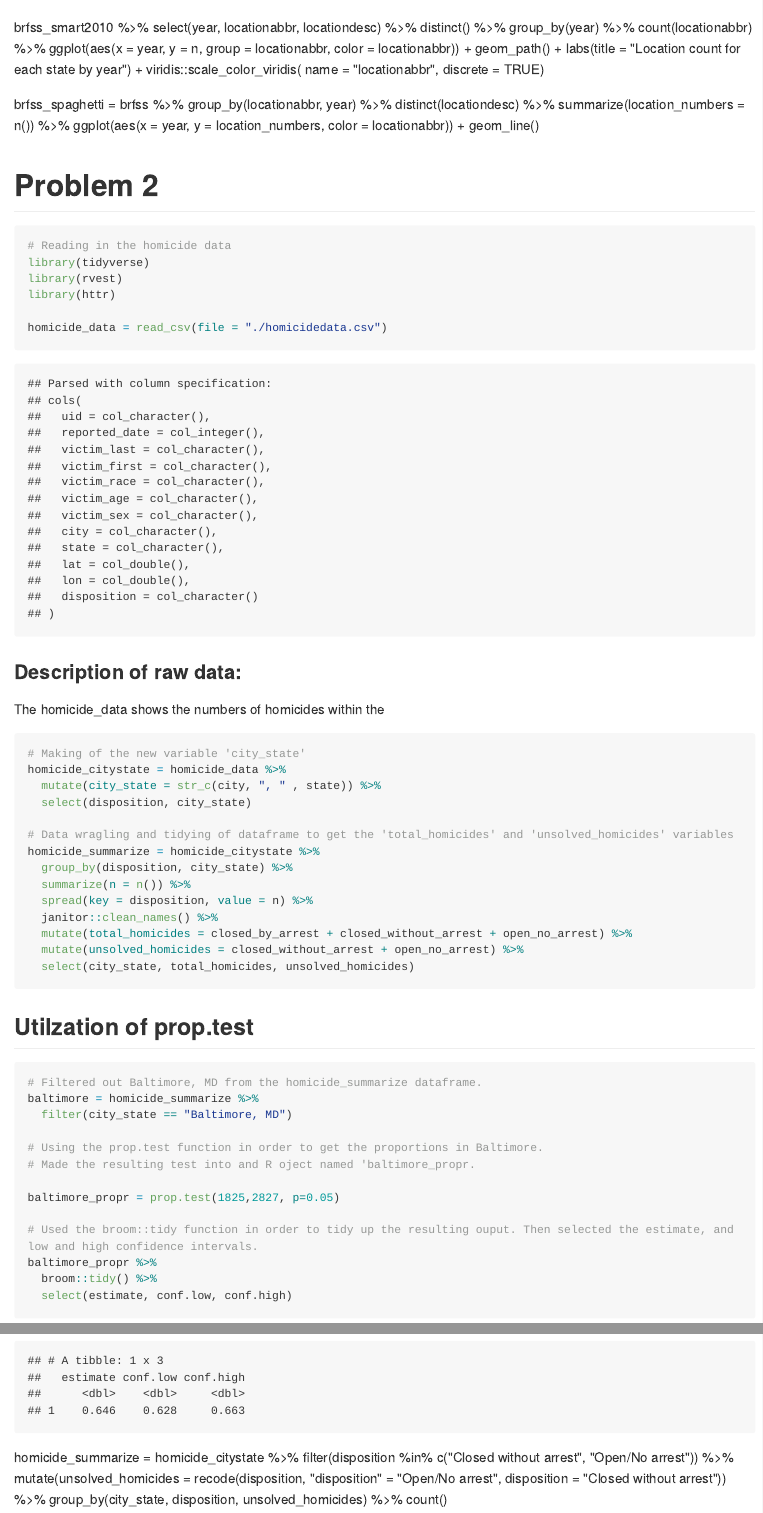
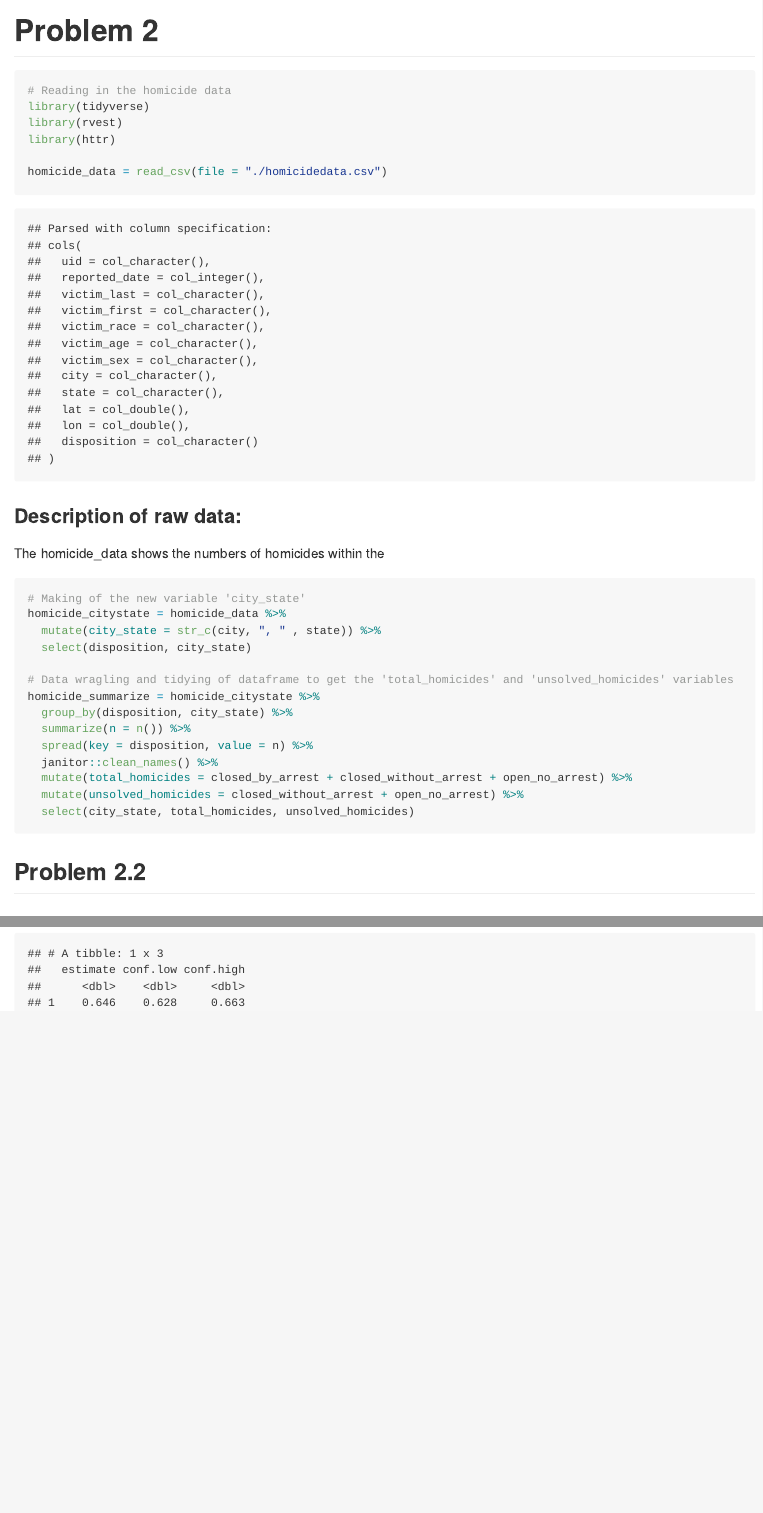
Before and after one commit to bjl21500/p8105_hw5_bjl2150, an R Markdown document (p8105_hw5_bjl2150.Rmd): the page in a window 1100 px wide, from 5640 px down before the commit and from 5670 px down after it, and a second part further down, joined at a grey line. The pictures show the output file p8105_hw5_bjl2150.md that the author committed with the source, drawn offline in the style of GitHub; long lines of code are wrapped.

Commit message:
Making some tidying adjustments.

````diff
--- a/p8105_hw5_bjl2150.Rmd
+++ b/p8105_hw5_bjl2150.Rmd
@@ -58,25 +58,6 @@ ggplot(long_spaghetti, aes(x = week, y = n, group = subject_id, color = arm)) +
   geom_path()
 ```
 
-brfss_smart2010 %>%
-  select(year, locationabbr, locationdesc) %>%
-  distinct() %>%
-  group_by(year) %>%
-  count(locationabbr) %>%
-  ggplot(aes(x = year, y = n, group = locationabbr, color = locationabbr)) +
-  geom_path() +
-  labs(title = "Location count for each state by year") +
-  viridis::scale_color_viridis(
-    name = "locationabbr",
-    discrete = TRUE)
-
-brfss_spaghetti = brfss %>%
-  group_by(locationabbr, year) %>%
-  distinct(locationdesc) %>%
-  summarize(location_numbers = n()) %>%
-  ggplot(aes(x = year, y = location_numbers, color = locationabbr)) +
-  geom_line()
-
 
 # Problem 2
 
@@ -111,5 +92,5 @@ homicide_summarize = homicide_citystate %>%
   select(city_state, total_homicides, unsolved_homicides)
 ```
 
-## Utilzation of prop.test
+## Problem 2.2
 
@@ -128,12 +110,3 @@ baltimore_propr %>%
   broom::tidy() %>%
   select(estimate, conf.low, conf.high)
 ```
-
-
-
-
-homicide_summarize = homicide_citystate %>%
-  filter(disposition %in% c("Closed without arrest", "Open/No arrest")) %>%
-  mutate(unsolved_homicides = recode(disposition, "disposition" = "Open/No arrest", disposition = "Closed without arrest")) %>%
-  group_by(city_state, disposition, unsolved_homicides) %>%
-  count()
````
Also changed, not shown: p8105_hw5_bjl2150.md, p8105_hw5_bjl2150.Rmd (1 more changed lines).
